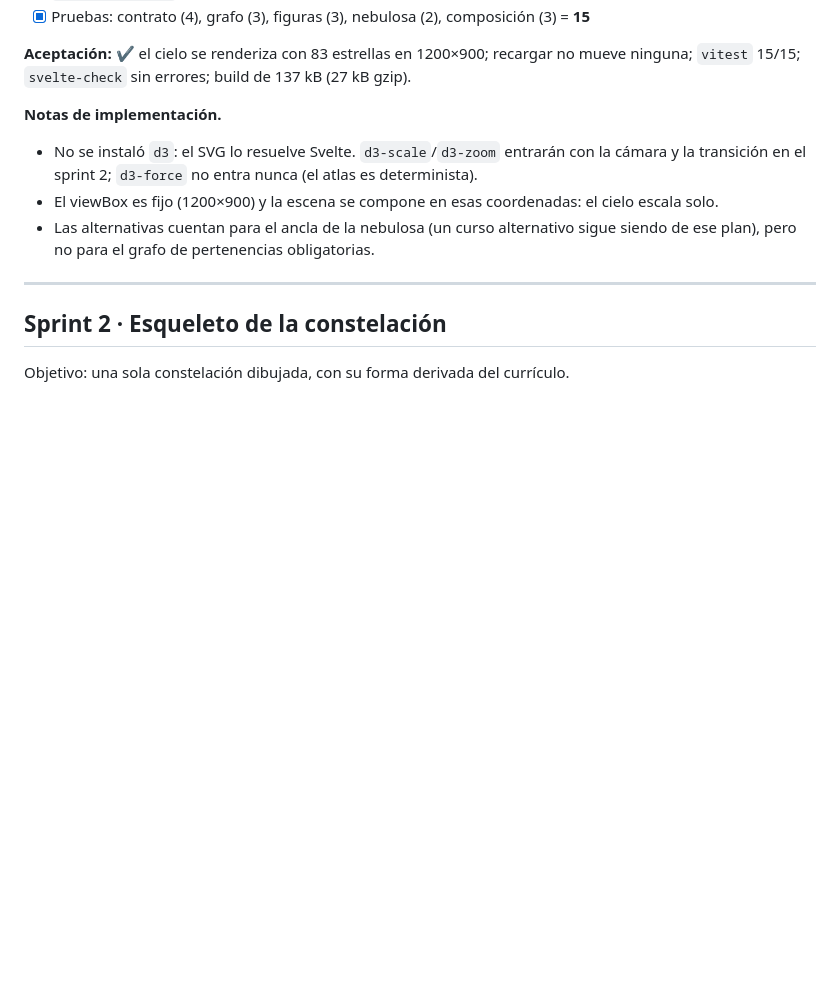
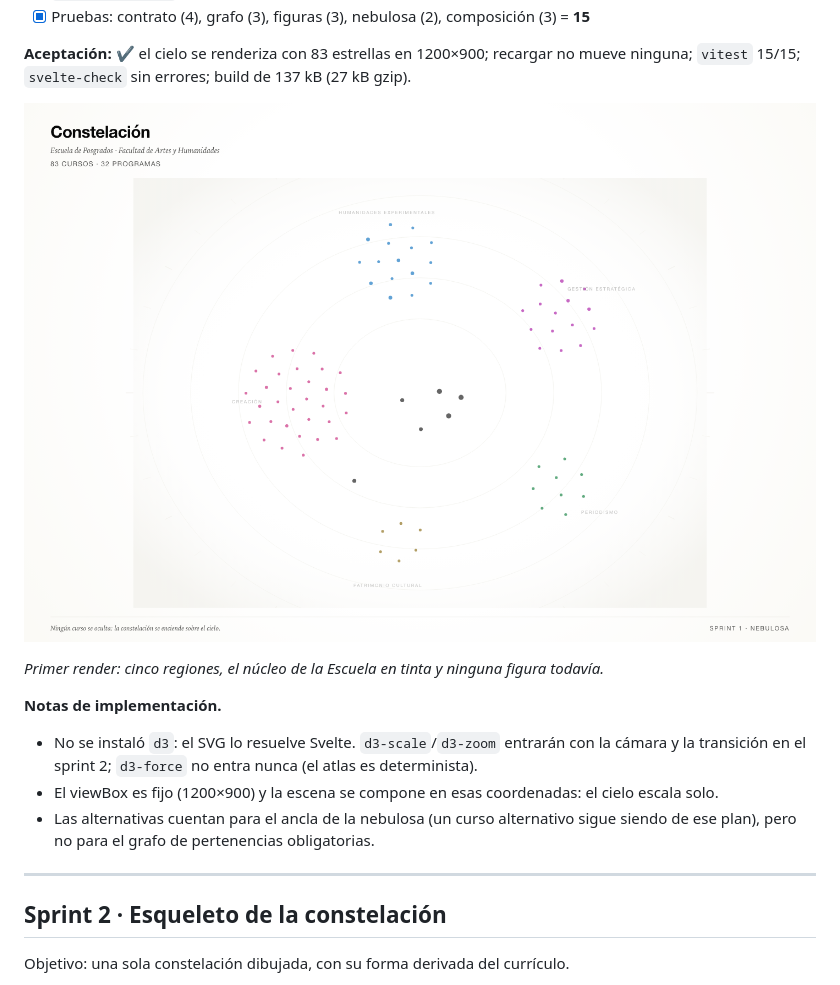
Before and after one commit to srsergiorodriguez/constelaciones-epah, a Markdown page: docs/plan.md, the part around the change. Rendered like a GitHub page; pictures changed too: docs/assets/app-nebulosa.png (added); blank space fills up the shorter version.

Commit message:
Captura del primer render de la nebulosa

```diff
--- a/docs/plan.md
+++ b/docs/plan.md
@@ -43,6 +43,10 @@ Objetivo: que la app pueda construir el grafo sin tocar CSV y sin adivinar nada.
 
 **Aceptación:** ✔ el cielo se renderiza con 83 estrellas en 1200×900; recargar no mueve ninguna;
 `vitest` 15/15; `svelte-check` sin errores; build de 137 kB (27 kB gzip).
+
+![La nebulosa](assets/app-nebulosa.png)
+
+*Primer render: cinco regiones, el núcleo de la Escuela en tinta y ninguna figura todavía.*
 
 **Notas de implementación.**
 
```
